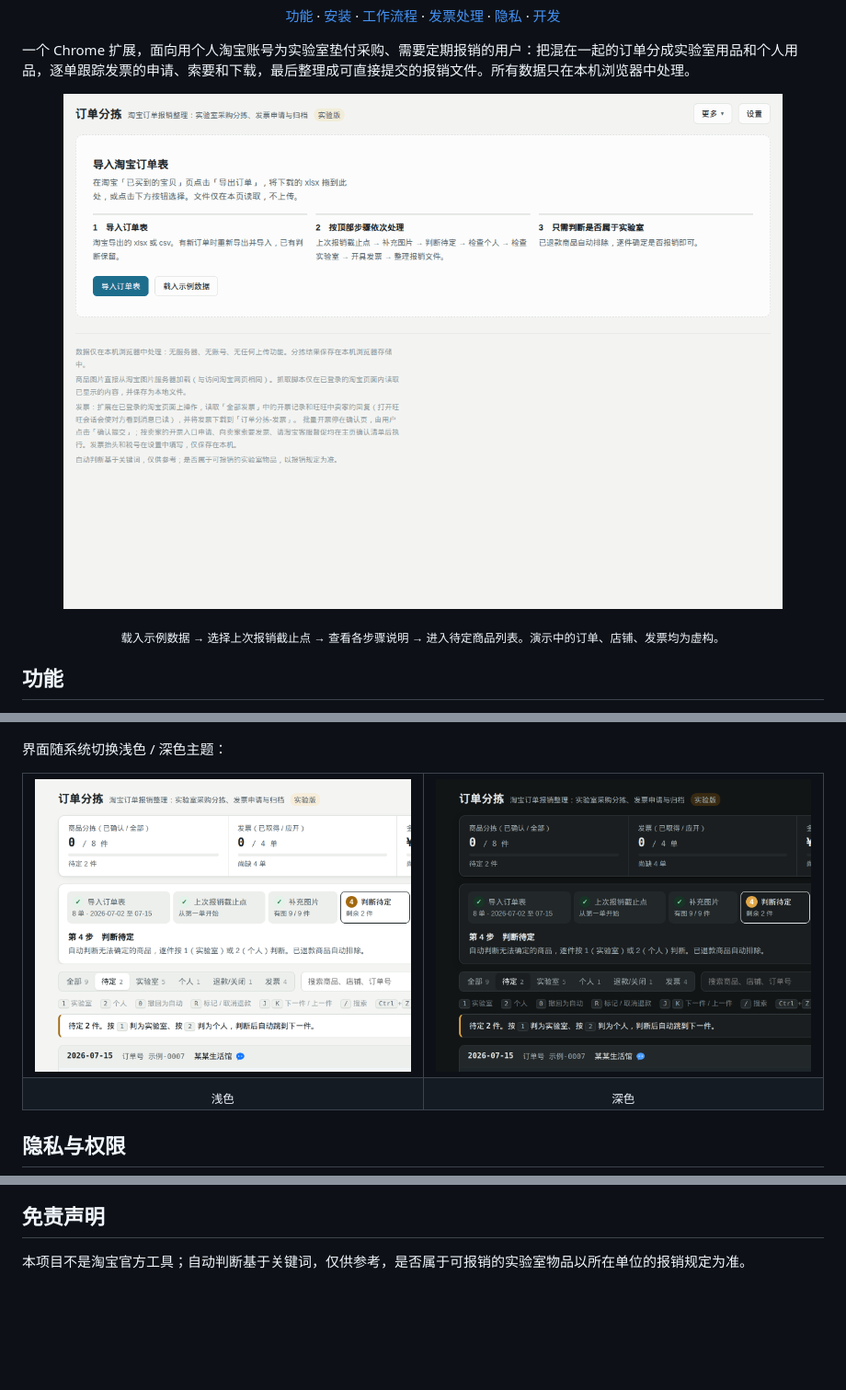
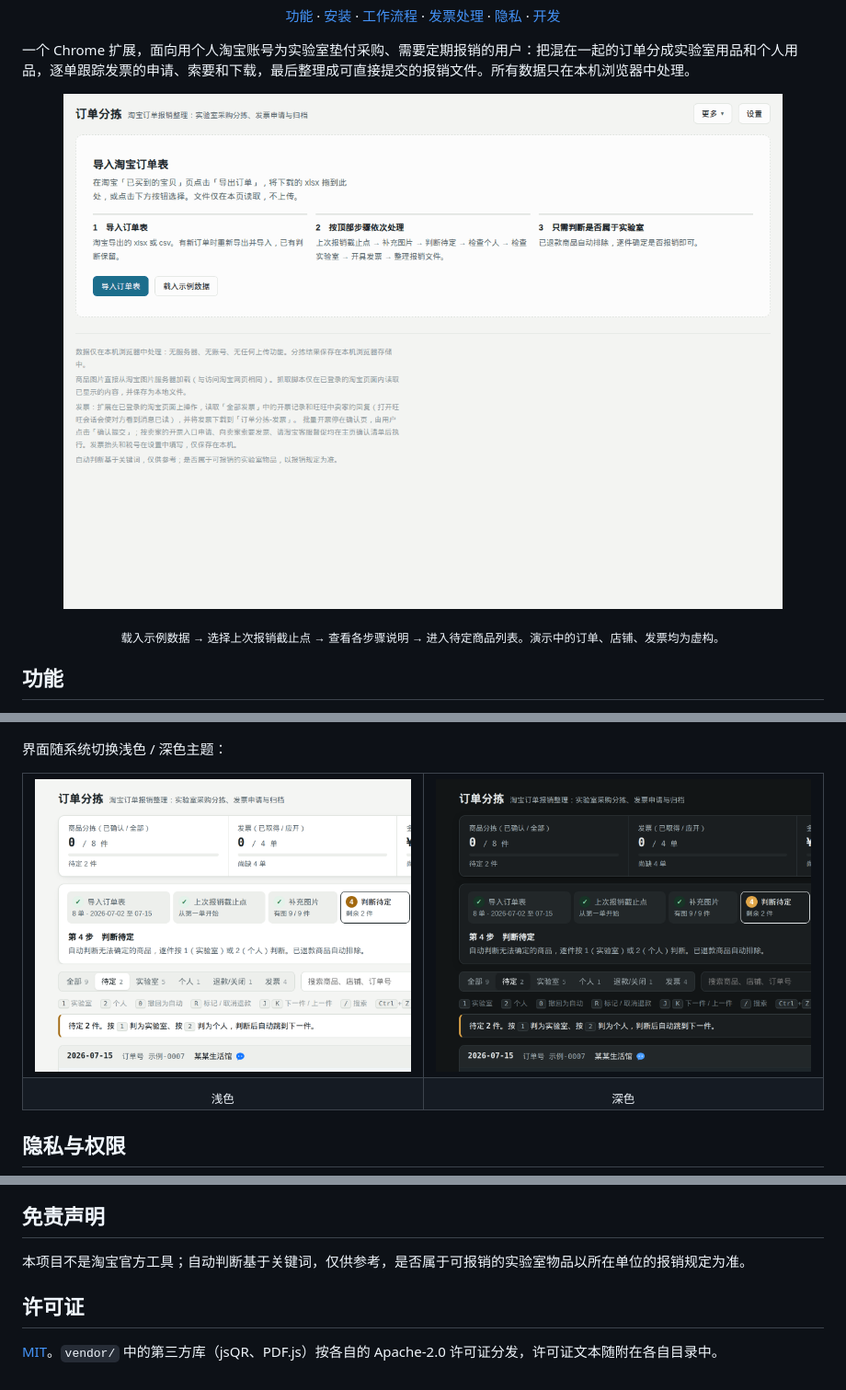
Before and after one commit to jackdhch/taobao-order-triage, a Markdown page: README.md, 3 parts joined by grey strips. Shown at 92% size. GitHub-like rendering; pictures changed too: docs/screenshots/demo-overview.gif, docs/screenshots/theme-dark.png, docs/screenshots/theme-light.png; blank space fills up the shorter version.

Commit message:
正式版准备：去掉「实验版」标签（0.13.0）、加 MIT 许可证、安装说明改为下载 ZIP 并补充更新步骤、重新生成 README 截图

```diff
--- a/README.md
+++ b/README.md
@@ -441,3 +453,7 @@ local-data/                本机数据目录（已被 .gitignore 忽略，不
 ## 免责声明
 
 本项目不是淘宝官方工具；自动判断基于关键词，仅供参考，是否属于可报销的实验室物品以所在单位的报销规定为准。
+
+## 许可证
+
+[MIT](LICENSE)。`vendor/` 中的第三方库（jsQR、PDF.js）按各自的 Apache-2.0 许可证分发，许可证文本随附在各自目录中。
```
Also changed, not shown: other parts of README.md (+16 -4 lines), CLAUDE.md (+1 -1 lines), docs/screenshots/pack.png, 7 other files.
